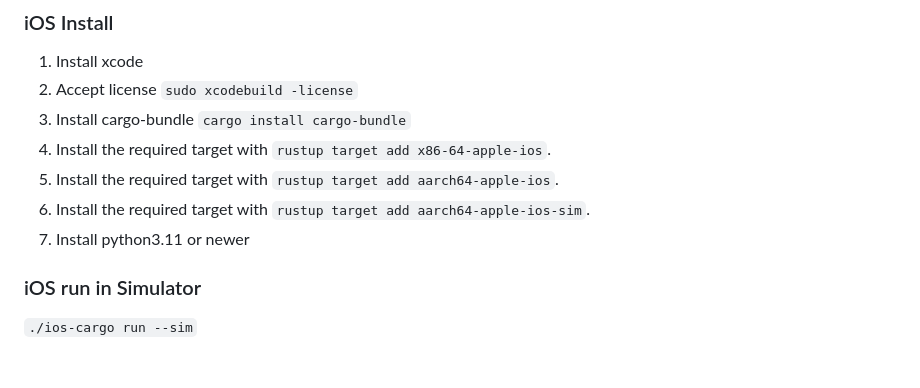
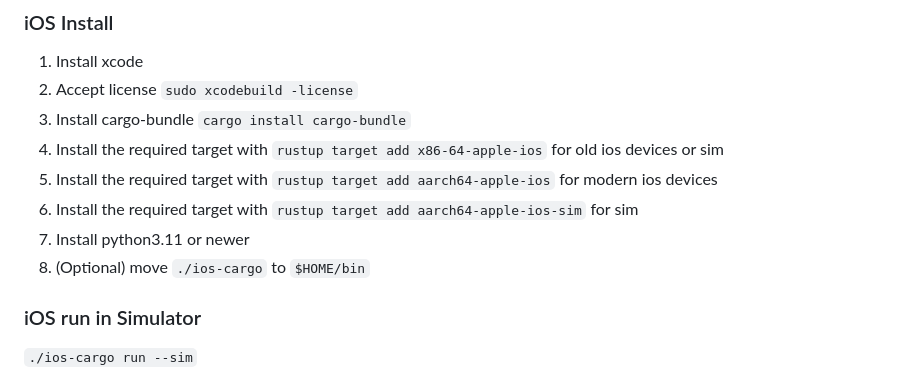
Before and after one commit to emilk/eframe_template, a Markdown page: README.md, the part around the change. GitHub-like rendering.

Commit message:
updated ios install

```diff
--- a/README.md
+++ b/README.md
@@ -65,10 +65,11 @@ We use [Trunk](https://trunkrs.dev/) to build for web target.
 1. Install xcode
 2. Accept license `sudo xcodebuild -license`
 3. Install cargo-bundle `cargo install cargo-bundle`
-4. Install the required target with `rustup target add x86-64-apple-ios`.
-5. Install the required target with `rustup target add aarch64-apple-ios`.
-6. Install the required target with `rustup target add aarch64-apple-ios-sim`.
+4. Install the required target with `rustup target add x86-64-apple-ios` for old ios devices or sim
+5. Install the required target with `rustup target add aarch64-apple-ios` for modern ios devices
+6. Install the required target with `rustup target add aarch64-apple-ios-sim` for sim
 7. Install python3.11 or newer
+8. (Optional) move `./ios-cargo` to `$HOME/bin`
 
 
 ### iOS run in Simulator
```
